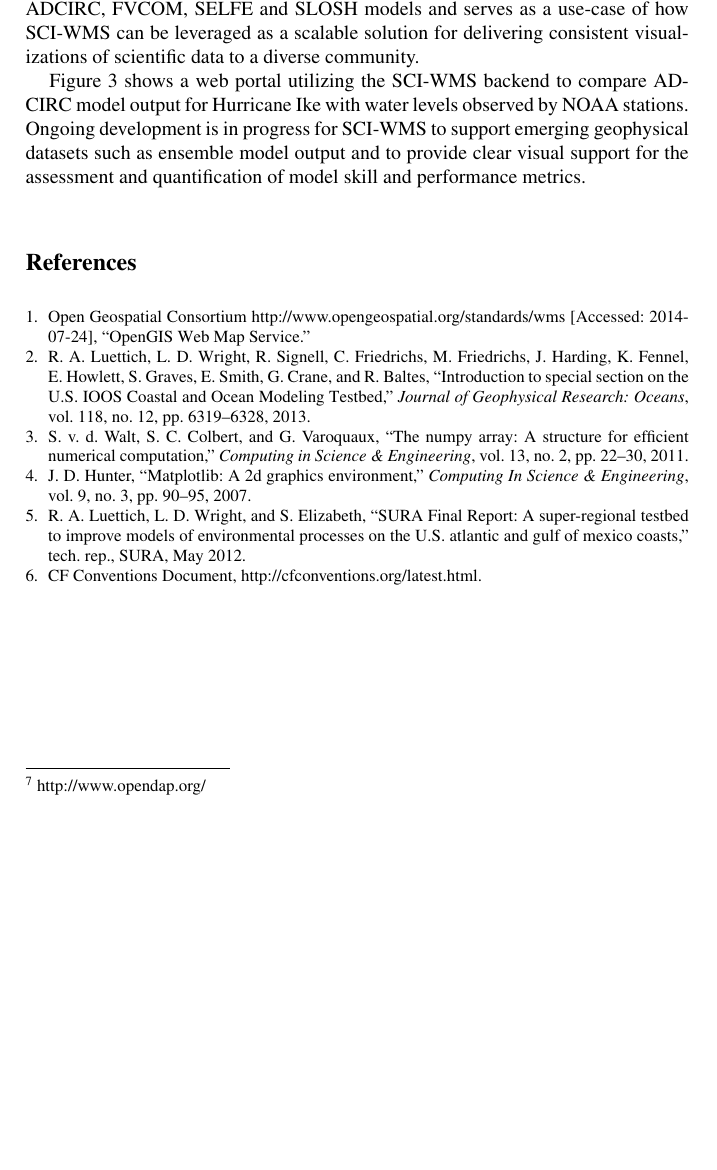
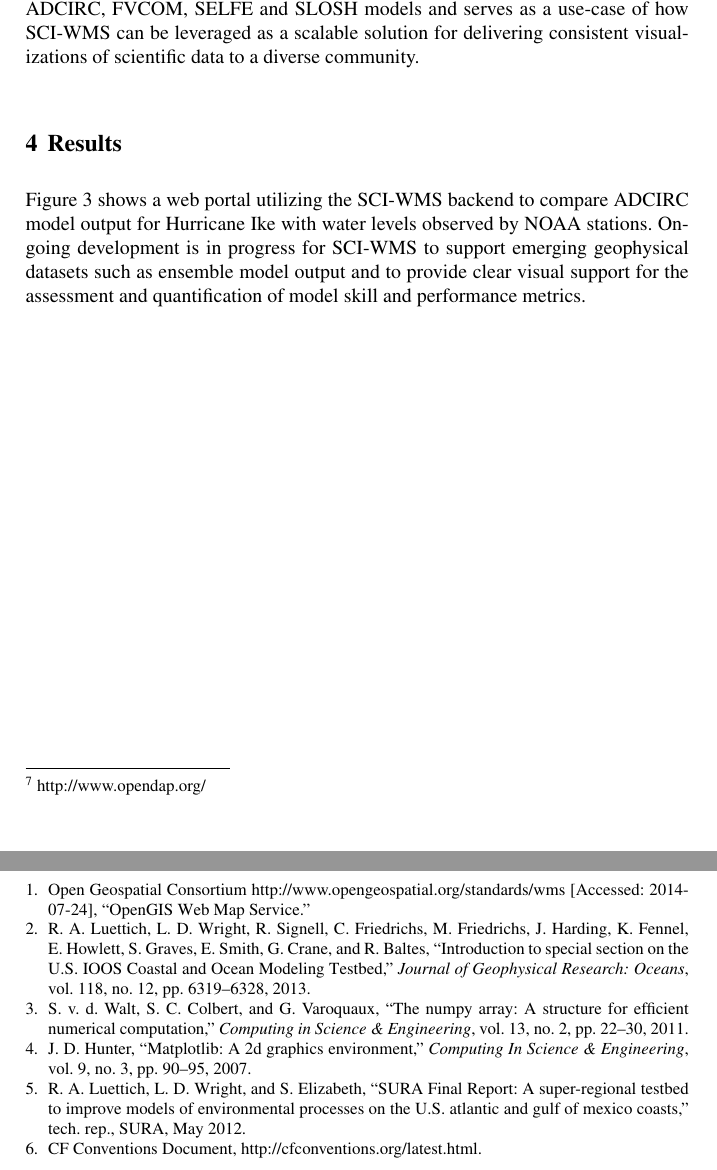
Before and after one commit to brandonmayer-zz/ci2014, a LaTeX document (book/ci14book_mayer.tex): part of page 4 of 5 before the commit and two parts of pages 4 and 5 of 5 after it, the two joined at a grey line, cut so that both start at the same text, the shorter picture padded with empty space. Compiled offline with pdfLaTeX.

Commit message:
added float barrier to ensure bibliography is placed after all content.

```diff
--- a/book/ci14book_mayer.tex
+++ b/book/ci14book_mayer.tex
@@ -24,6 +24,7 @@
                              % when including figure files
 \usepackage{multicol}        % used for the two-column index
 \usepackage[bottom]{footmisc}% places footnotes at page bottom
+\usepackage{placeins}
 
 % see the list of further useful packages
 % in the Reference Guide
@@ -194,6 +195,8 @@ groups of \ioos{} \comt{} program: {\em estuarine hypoxia, shelf hypoxia and
 \sciwms{} can be leveraged as a scalable solution for delivering
 consistent visualizations of scientific data to a diverse community.
 
+\section{Results}
+\label{sec:results}
 Figure~\ref{fig:adcirc_comp} shows a web portal utilizing the
 \sciwms{} backend to compare ADCIRC model output for Hurricane Ike
 with water levels observed by NOAA stations. Ongoing development is in
@@ -233,7 +236,7 @@ metrics.
 %% \caption{If the width of the figure is less than 7.8 cm use the \texttt{sidecapion} command to flush the caption on the left side of the page. If the figure is positioned at the top of the page, align the sidecaption with the top of the figure -- to achieve this you simply need to use the optional argument \texttt{[t]} with the \texttt{sidecaption} command}
 %% \label{fig:1}       % Give a unique label
 %% \end{figure}
-
+\FloatBarrier
 \bibliographystyle{ieeetr}
 \bibliography{../ci_mayer}
 \end{document}
```
Also changed, not shown: book/ci14book_mayer.pdf.
